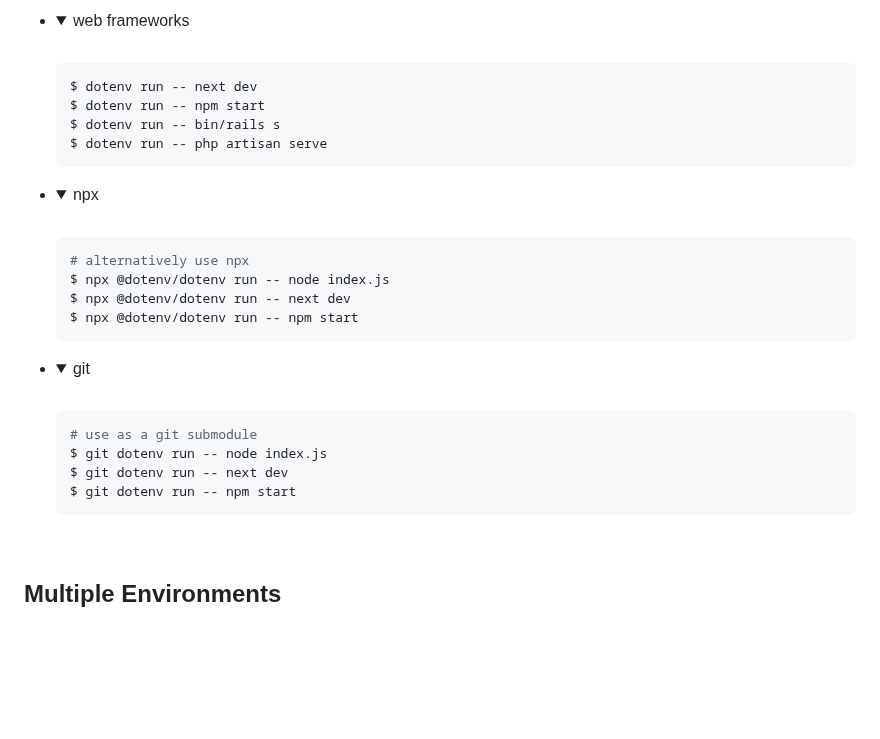
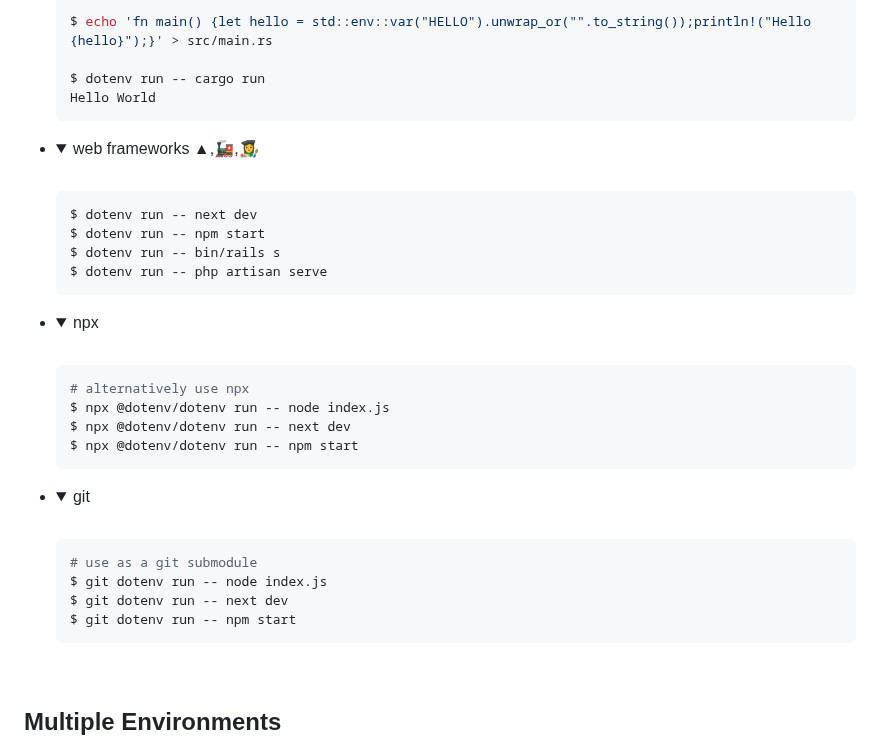
Before and after one commit to dotenvx/dotenvx, a Markdown page: README.md, the part around one of its changes. Rendered like a GitHub page; folded sections open; blank space fills up the shorter version.

````diff
--- a/README.md
+++ b/README.md
@@ -66,5 +67,13 @@ More examples
 
-* <details><summary>web frameworks</summary><br>
+  ```sh
+  $ echo 'fn main() {let hello = std::env::var("HELLO").unwrap_or("".to_string());println!("Hello {hello}");}' > src/main.rs
+
+  $ dotenv run -- cargo run
+  Hello World
+  ```
+
+  </details>
+* <details><summary>web frameworks ▲,🚂,👩‍🎨</summary><br>
 
   ```sh
   $ dotenv run -- next dev
@@ -74,7 +83,6 @@ More examples
   ```
 
   </details>
-
 * <details><summary>npx</summary><br>
 
   ```sh
@@ -85,7 +93,6 @@ More examples
   ```
 
   </details>
-
 * <details><summary>git</summary><br>
 
   ```sh
@@ -96,7 +103,6 @@ More examples
   ```
 
   </details>
-
 
 &nbsp;
 
````
Also changed, not shown: other parts of README.md (+73 -3 lines).
